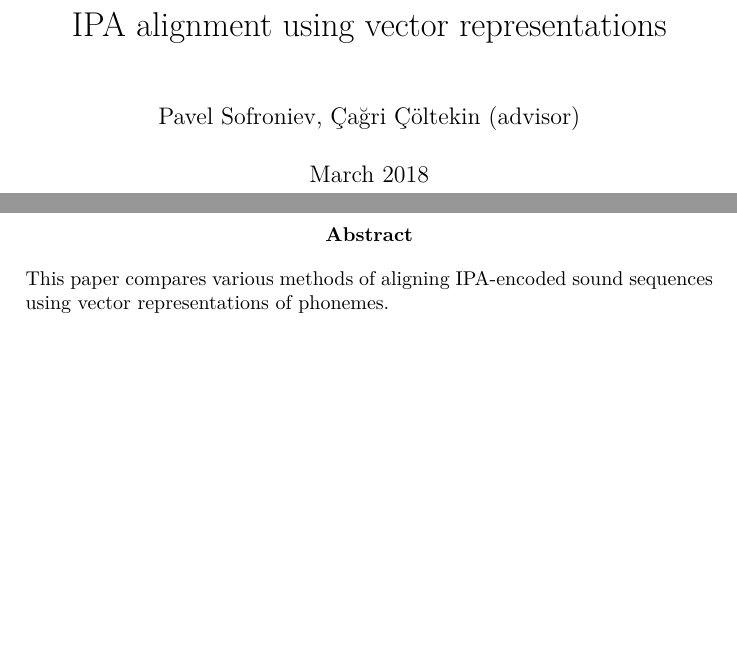
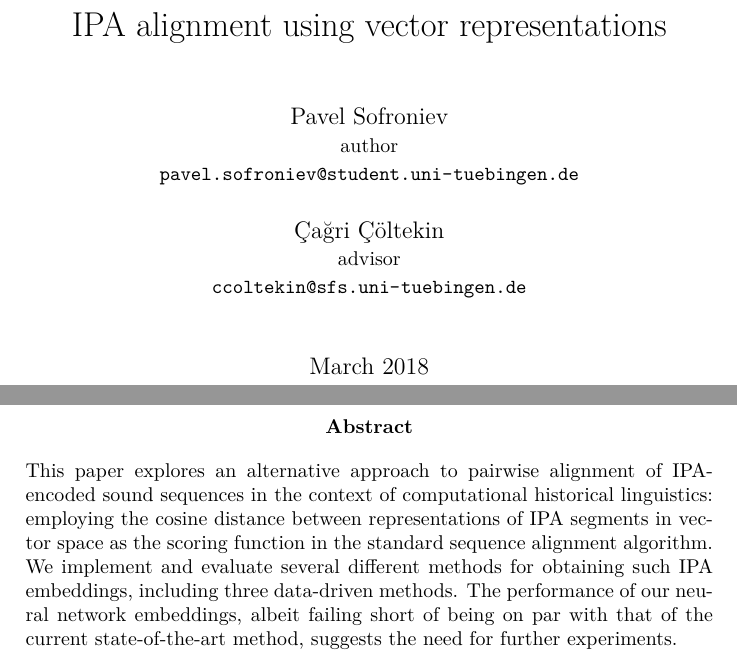
Before and after one commit to pavelsof/ipavec, a LaTeX thesis (paper/thesis.tex): two parts of pages 1 and 2 of 16, joined at a grey line, cut so that both start at the same text, the shorter picture padded with empty space. Compiled offline with XeLaTeX.

Commit message:
Thesis: wrote the abstract.

```diff
--- a/paper/thesis.tex
+++ b/paper/thesis.tex
@@ -29,12 +29,20 @@
 \begin{document}
 
 \title{IPA alignment using vector representations}
-\author{Pavel Sofroniev, Çağri Çöltekin (advisor)}
+\author{
+	Pavel Sofroniev \\ \normalsize{author} \\ \normalsize\url{pavel.sofroniev@student.uni-tuebingen.de}\medskip
+	\and
+	Çağri Çöltekin \\ \normalsize{advisor} \\ \normalsize\url{ccoltekin@sfs.uni-tuebingen.de}\bigskip
+}
 \date{March 2018}
 \maketitle
 
 \begin{abstract}
-	This paper compares various methods of aligning IPA-encoded sound sequences using vector representations of phonemes.
+	This paper explores an alternative approach to pairwise alignment of IPA-encoded sound sequences in the context of computational historical linguistics:
+	employing the cosine distance between representations of IPA segments in vector space as the scoring function in the standard sequence alignment algorithm.
+	We implement and evaluate several different methods for obtaining such IPA embeddings, including three data-driven methods.
+	The performance of our neural network embeddings, albeit failing short of being on par with that of the current state-of-the-art method,
+	suggests the need for further experiments.
 \end{abstract}
 
 
```
Also changed, not shown: README.md, paper/thesis.tex (2 more changed lines).
